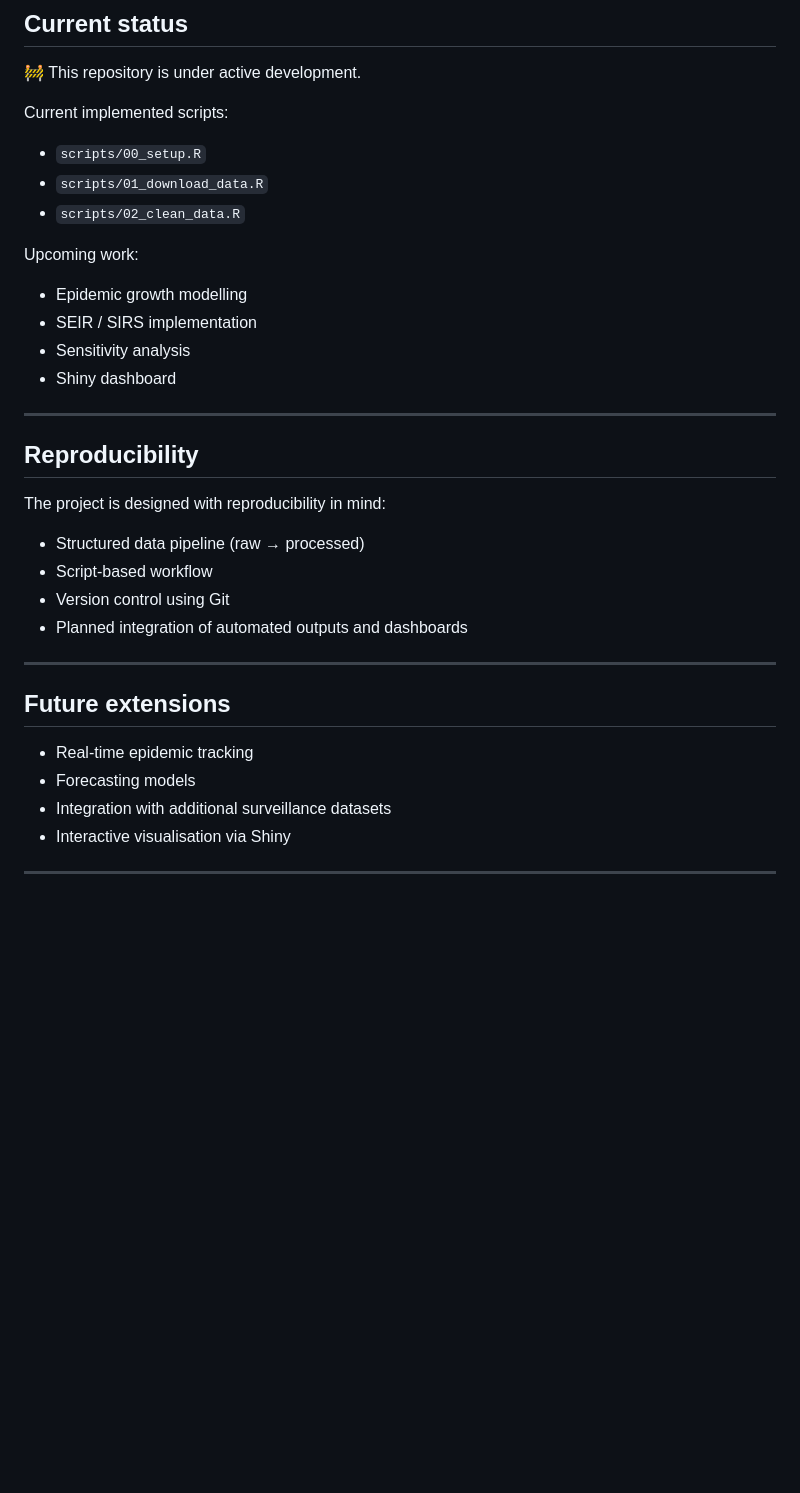
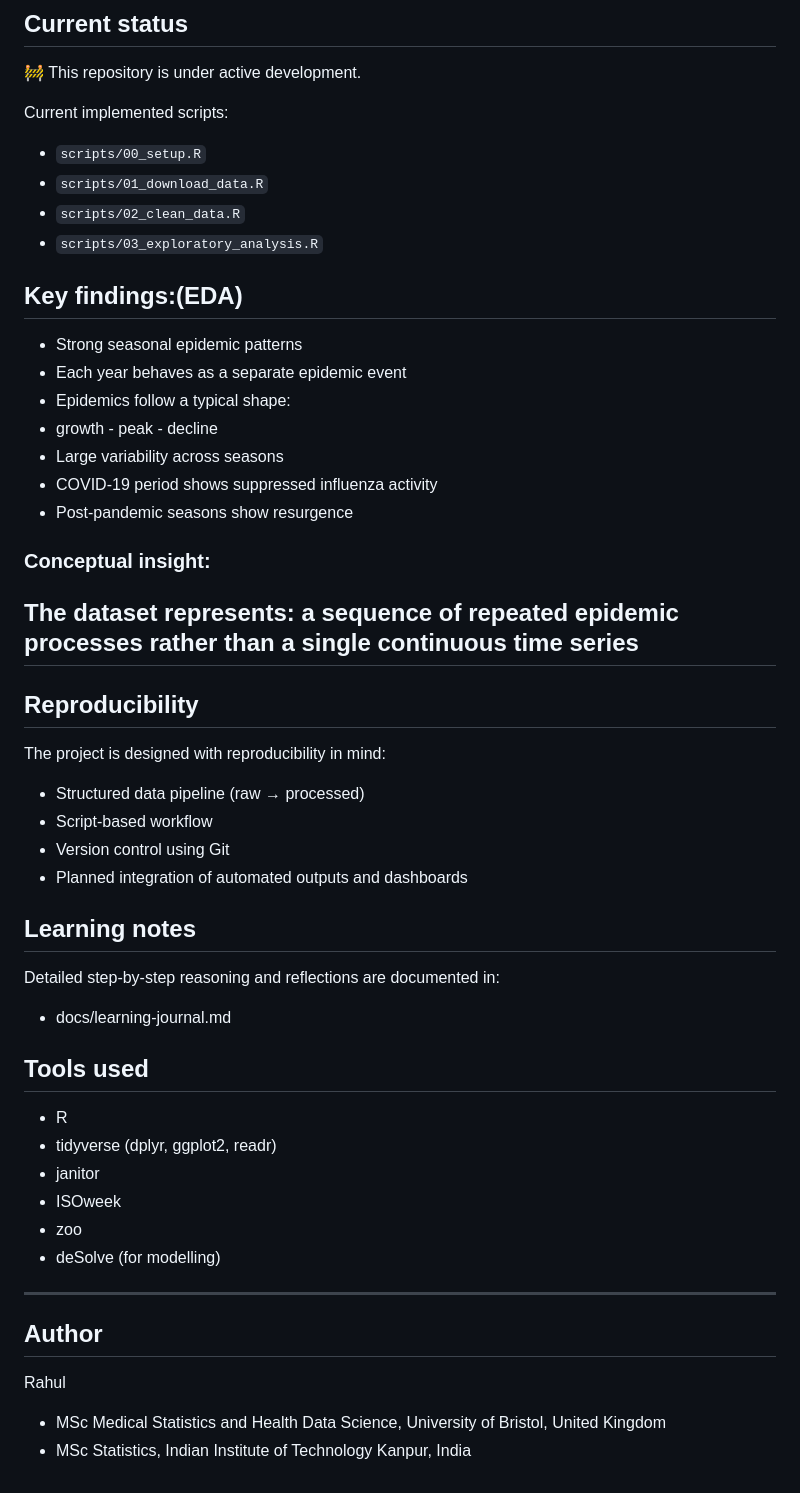
Before and after one commit to rahulbalwan/influenza-epidemic-modelling, a Markdown page: README.md, the part around one of its changes. GitHub-like rendering; blank space fills up the shorter version.

```diff
--- a/README.md
+++ b/README.md
@@ -105,14 +104,21 @@ Current implemented scripts:
 * `scripts/00_setup.R`
 * `scripts/01_download_data.R`
 * `scripts/02_clean_data.R`
+* `scripts/03_exploratory_analysis.R`
 
-Upcoming work:
 
-* Epidemic growth modelling
-* SEIR / SIRS implementation
-* Sensitivity analysis
-* Shiny dashboard
+## Key findings:(EDA)
+* Strong seasonal epidemic patterns
+* Each year behaves as a separate epidemic event
+* Epidemics follow a typical shape:
+ * growth - peak - decline
+* Large variability across seasons
+* COVID-19 period shows suppressed influenza activity
+* Post-pandemic seasons show resurgence
 
+### Conceptual insight:
+
+The dataset represents: a sequence of repeated epidemic processes rather than a single continuous time series
 ---
 
 ## Reproducibility
@@ -124,13 +130,23 @@ The project is designed with reproducibility in mind:
 * Version control using Git
 * Planned integration of automated outputs and dashboards
 
+## Learning notes
+
+Detailed step-by-step reasoning and reflections are documented in:
+
+- docs/learning-journal.md
+
+## Tools used
+- R
+- tidyverse (dplyr, ggplot2, readr)
+- janitor
+- ISOweek
+- zoo
+- deSolve (for modelling)
 ---
 
-## Future extensions
 
-* Real-time epidemic tracking
-* Forecasting models
-* Integration with additional surveillance datasets
-* Interactive visualisation via Shiny
-
----
+## Author
+Rahul
+- MSc Medical Statistics and Health Data Science, University of Bristol, United Kingdom
+- MSc Statistics, Indian Institute of Technology Kanpur, India
```
Also changed, not shown: other parts of README.md (+26 -27 lines).
